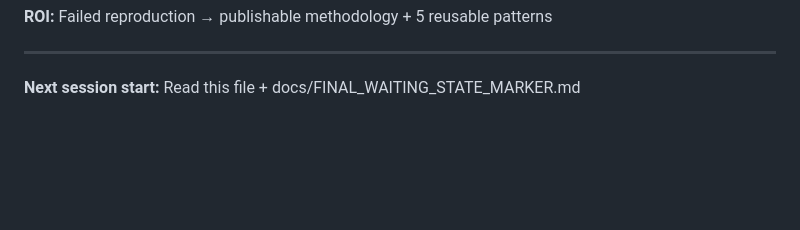
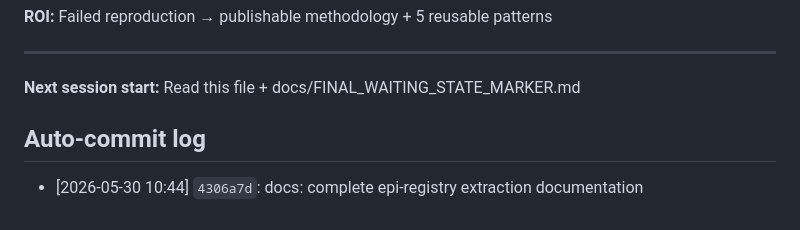
Before and after one commit to sergeeey/buckholtz-idm-multing-study, a Markdown page: .claude/memory/activeContext.md, the part around the change. Rendered like a GitHub page; blank space fills up the shorter version.

Commit message:
chore: update activeContext.md auto-commit log
Post-commit hook added auto-log entry for 4306a7d.
Working tree now clean for freeze state verification.

Co-Authored-By: Claude Sonnet 4.5 <noreply@anthropic.com>

```diff
--- a/.claude/memory/activeContext.md
+++ b/.claude/memory/activeContext.md
@@ -155,3 +155,6 @@ PREDICTION_BLOCKED
 ---
 
 **Next session start:** Read this file + docs/FINAL_WAITING_STATE_MARKER.md
+
+## Auto-commit log
+- [2026-05-30 10:44] `4306a7d`: docs: complete epi-registry extraction documentation
```
